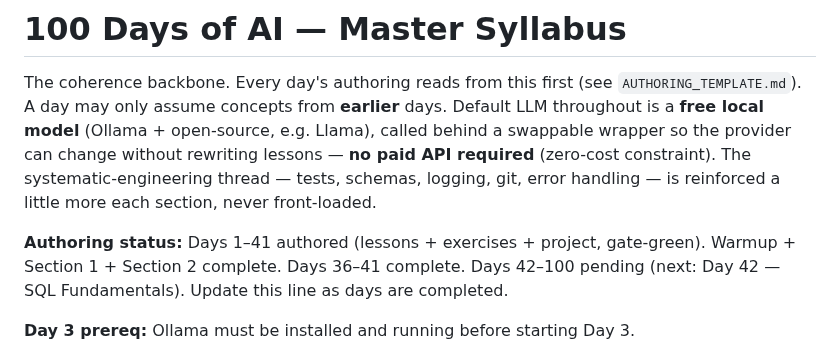
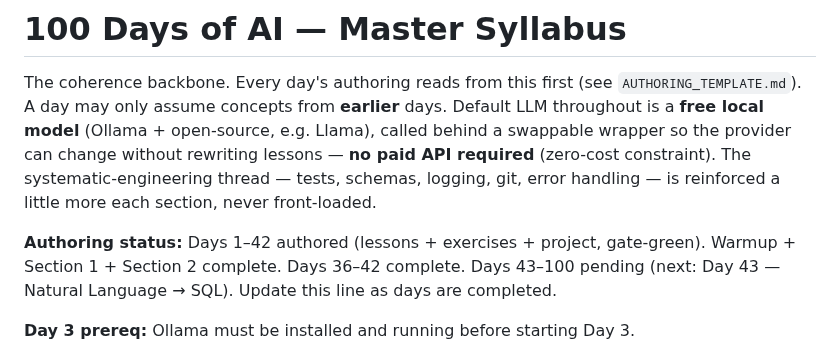
Before and after one commit to Katiehey/100-Days-of-AI---The-Complete-AI-Engineering-Bootcamp, a Markdown page: SYLLABUS.md, the part around the change. GitHub-like rendering.

Commit message:
Day 035: update CONCEPTS.md + SYLLABUS.md ledger
Add Day 042 SQL concepts entry; advance authoring status to Days 1-42.

Co-Authored-By: Claude Sonnet 4.6 <noreply@anthropic.com>

```diff
--- a/SYLLABUS.md
+++ b/SYLLABUS.md
@@ -8,7 +8,7 @@ rewriting lessons — **no paid API required** (zero-cost constraint). The
 systematic-engineering thread — tests, schemas, logging, git, error handling —
 is reinforced a little more each section, never front-loaded.
 
-**Authoring status:** Days 1–41 authored (lessons + exercises + project, gate-green). Warmup + Section 1 + Section 2 complete. Days 36–41 complete. Days 42–100 pending (next: Day 42 — SQL Fundamentals).
+**Authoring status:** Days 1–42 authored (lessons + exercises + project, gate-green). Warmup + Section 1 + Section 2 complete. Days 36–42 complete. Days 43–100 pending (next: Day 43 — Natural Language → SQL).
 Update this line as days are completed.
 
 **Day 3 prereq:** Ollama must be installed and running before starting Day 3.
```
Also changed, not shown: CONCEPTS.md (+1 -0 lines).
